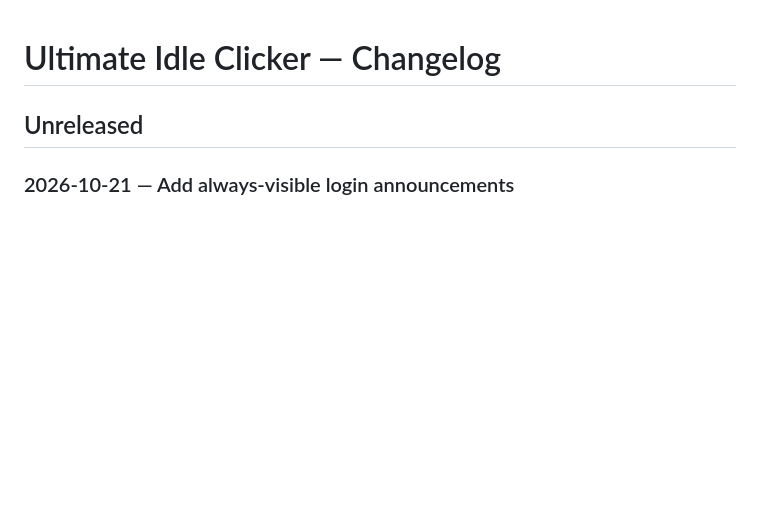
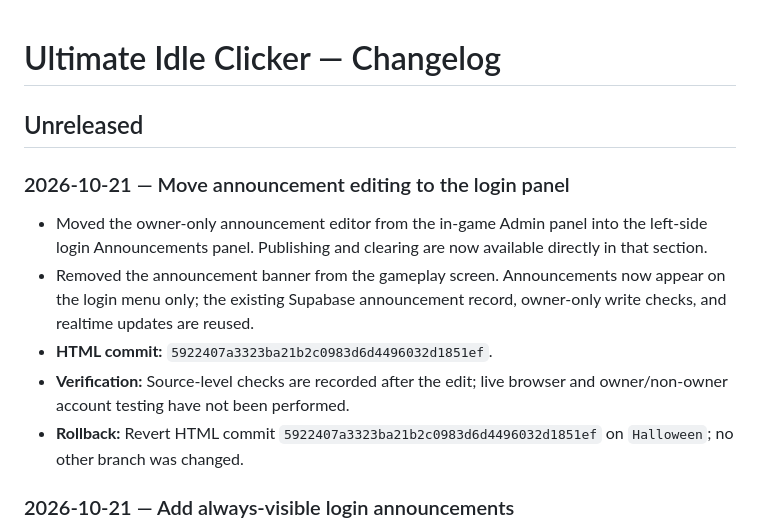
Before and after one commit to 27nelsonc-oss/Ultimate-Idle-Clicker, a Markdown page: CHANGELOG.md, the part around the change. GitHub-like rendering; blank space fills up the shorter version.

Commit message:
Document login-only announcement publishing

```diff
--- a/CHANGELOG.md
+++ b/CHANGELOG.md
@@ -1,6 +1,13 @@
 # Ultimate Idle Clicker — Changelog
 
 ## Unreleased
+
+### 2026-10-21 — Move announcement editing to the login panel
+- Moved the owner-only announcement editor from the in-game Admin panel into the left-side login Announcements panel. Publishing and clearing are now available directly in that section.
+- Removed the announcement banner from the gameplay screen. Announcements now appear on the login menu only; the existing Supabase announcement record, owner-only write checks, and realtime updates are reused.
+- **HTML commit:** `5922407a3323ba21b2c0983d6d4496032d1851ef`.
+- **Verification:** Source-level checks are recorded after the edit; live browser and owner/non-owner account testing have not been performed.
+- **Rollback:** Revert HTML commit `5922407a3323ba21b2c0983d6d4496032d1851ef` on `Halloween`; no other branch was changed.
 
 ### 2026-10-21 — Add always-visible login announcements
 - Added a persistent Announcements panel on the left side of the Halloween login/menu screen. It is visible by default, including when no announcement is currently published.
```
